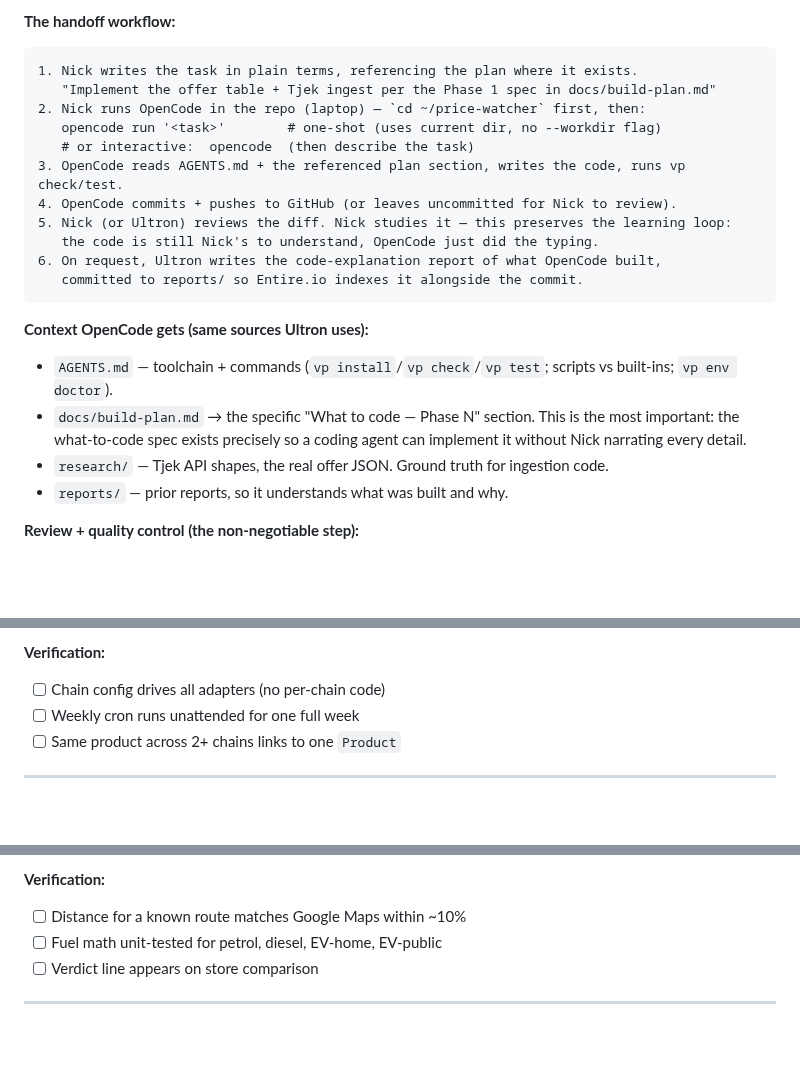
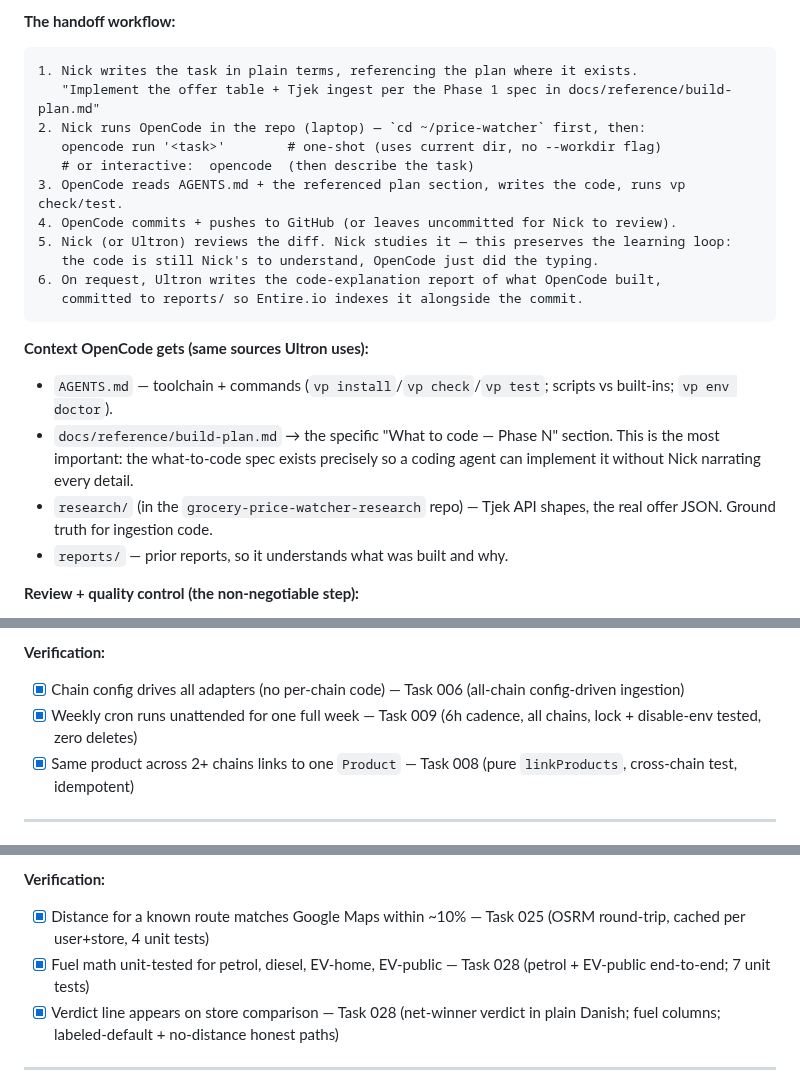
Before and after one commit to Nicktriez/price-watcher, a Markdown page: docs/reference/build-plan.md, 3 parts joined by grey strips. Rendered like a GitHub page; blank space fills up the shorter version.

````diff
--- a/docs/reference/build-plan.md
+++ b/docs/reference/build-plan.md
@@ -69,7 +69,7 @@ Full detail: `research/verdicts/etilbudsavis.md` (engineering) + the ownership c
 
 ```
 1. Nick writes the task in plain terms, referencing the plan where it exists.
-   "Implement the offer table + Tjek ingest per the Phase 1 spec in docs/build-plan.md"
+   "Implement the offer table + Tjek ingest per the Phase 1 spec in docs/reference/build-plan.md"
 2. Nick runs OpenCode in the repo (laptop) — `cd ~/price-watcher` first, then:
    opencode run '<task>'        # one-shot (uses current dir, no --workdir flag)
    # or interactive:  opencode  (then describe the task)
@@ -84,8 +84,8 @@ Full detail: `research/verdicts/etilbudsavis.md` (engineering) + the ownership c
 **Context OpenCode gets (same sources Ultron uses):**
 
 - `AGENTS.md` — toolchain + commands (`vp install`/`vp check`/`vp test`; scripts vs built-ins; `vp env doctor`).
-- `docs/build-plan.md` → the specific "What to code — Phase N" section. This is the most important: the what-to-code spec exists precisely so a coding agent can implement it without Nick narrating every detail.
-- `research/` — Tjek API shapes, the real offer JSON. Ground truth for ingestion code.
+- `docs/reference/build-plan.md` → the specific "What to code — Phase N" section. This is the most important: the what-to-code spec exists precisely so a coding agent can implement it without Nick narrating every detail.
+- `research/` (in the `grocery-price-watcher-research` repo) — Tjek API shapes, the real offer JSON. Ground truth for ingestion code.
 - `reports/` — prior reports, so it understands what was built and why.
 
 **Review + quality control (the non-negotiable step):**
@@ -289,9 +289,9 @@ All 5 tasks implemented and pushed (schema+4 migrations, typed Tjek client, idem
 
 **Verification:**
 
-- [ ] Chain config drives all adapters (no per-chain code)
-- [ ] Weekly cron runs unattended for one full week
-- [ ] Same product across 2+ chains links to one `Product`
+- [x] Chain config drives all adapters (no per-chain code) — Task 006 (all-chain config-driven ingestion)
+- [x] Weekly cron runs unattended for one full week — Task 009 (6h cadence, all chains, lock + disable-env tested, zero deletes)
+- [x] Same product across 2+ chains links to one `Product` — Task 008 (pure `linkProducts`, cross-chain test, idempotent)
 
 ---
 
@@ -367,9 +367,9 @@ All 5 tasks implemented and pushed (schema+4 migrations, typed Tjek client, idem
 
 **Verification:**
 
-- [ ] Distance for a known route matches Google Maps within ~10%
-- [ ] Fuel math unit-tested for petrol, diesel, EV-home, EV-public
-- [ ] Verdict line appears on store comparison
+- [x] Distance for a known route matches Google Maps within ~10% — Task 025 (OSRM round-trip, cached per user+store, 4 unit tests)
+- [x] Fuel math unit-tested for petrol, diesel, EV-home, EV-public — Task 028 (petrol + EV-public end-to-end; 7 unit tests)
+- [x] Verdict line appears on store comparison — Task 028 (net-winner verdict in plain Danish; fuel columns; labeled-default + no-distance honest paths)
 
 ---
 
````
Also changed, not shown: other parts of docs/reference/build-plan.md (+38 -27 lines), AGENTS.md (+1 -1 lines).
